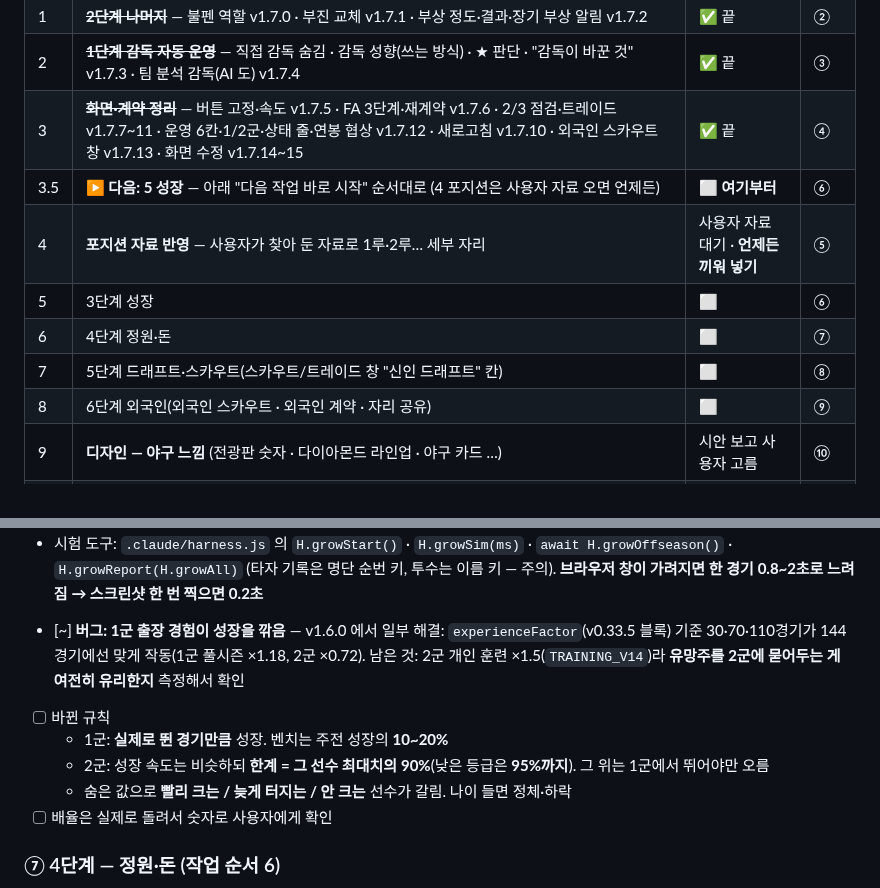
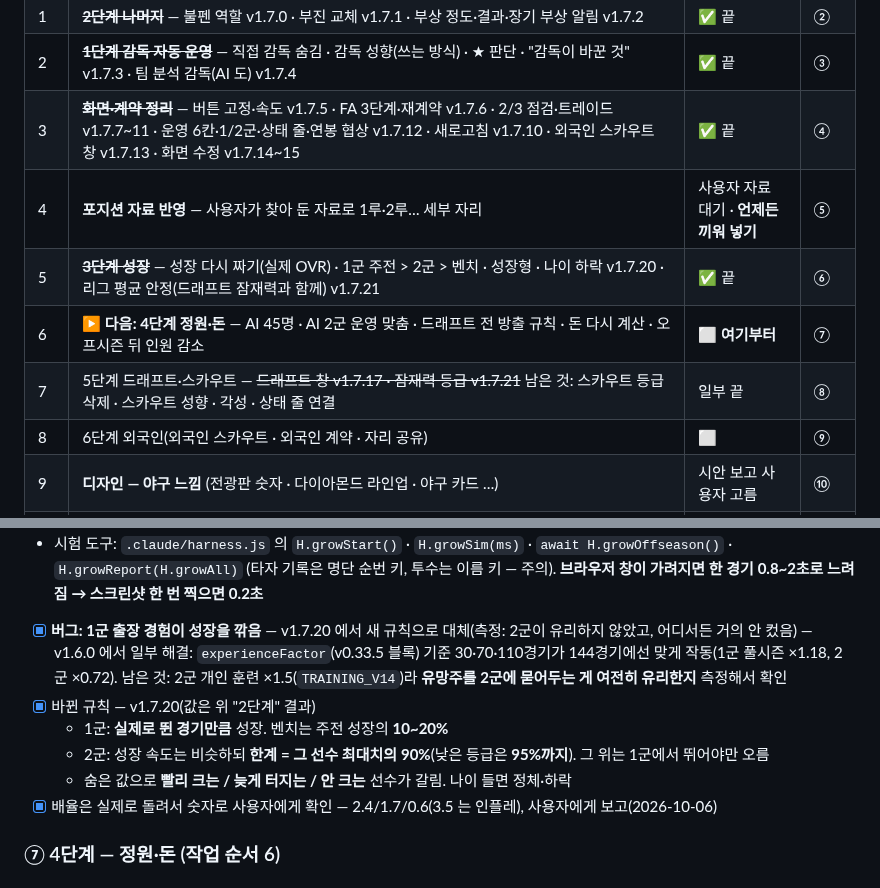
Before and after one commit to babodabin/baseball-game, a Markdown page: TODO.md, 2 parts joined by grey strips. Rendered like a GitHub page.

Commit message:
TODO: 작업 순서 표 — 5 성장 끝, 다음은 4단계 정원·돈
Co-Authored-By: Claude Opus 5.5 <noreply@anthropic.com>

```diff
--- a/TODO.md
+++ b/TODO.md
@@ -25,11 +25,10 @@
 | 1 | ~~**2단계 나머지**~~ — 불펜 역할 v1.7.0 · 부진 교체 v1.7.1 · 부상 정도·결과·장기 부상 알림 v1.7.2 | ✅ 끝 | ② |
 | 2 | ~~**1단계 감독 자동 운영**~~ — 직접 감독 숨김 · 감독 성향(쓰는 방식) · ★ 판단 · "감독이 바꾼 것" v1.7.3 · 팀 분석 감독(AI 도) v1.7.4 | ✅ 끝 | ③ |
 | 3 | ~~**화면·계약 정리**~~ — 버튼 고정·속도 v1.7.5 · FA 3단계·재계약 v1.7.6 · 2/3 점검·트레이드 v1.7.7~11 · 운영 6칸·1/2군·상태 줄·연봉 협상 v1.7.12 · 새로고침 v1.7.10 · 외국인 스카우트 창 v1.7.13 · 화면 수정 v1.7.14~15 | ✅ 끝 | ④ |
-| 3.5 | **▶ 다음: 5 성장** — 아래 "다음 작업 바로 시작" 순서대로 (4 포지션은 사용자 자료 오면 언제든) | ⬜ **여기부터** | ⑥ |
 | 4 | **포지션 자료 반영** — 사용자가 찾아 둔 자료로 1루·2루… 세부 자리 | 사용자 자료 대기 · **언제든 끼워 넣기** | ⑤ |
-| 5 | 3단계 성장 | ⬜ | ⑥ |
-| 6 | 4단계 정원·돈 | ⬜ | ⑦ |
-| 7 | 5단계 드래프트·스카우트(스카우트/트레이드 창 "신인 드래프트" 칸) | ⬜ | ⑧ |
+| 5 | ~~**3단계 성장**~~ — 성장 다시 짜기(실제 OVR) · 1군 주전 > 2군 > 벤치 · 성장형 · 나이 하락 v1.7.20 · 리그 평균 안정(드래프트 잠재력과 함께) v1.7.21 | ✅ 끝 | ⑥ |
+| 6 | **▶ 다음: 4단계 정원·돈** — AI 45명 · AI 2군 운영 맞춤 · 드래프트 전 방출 규칙 · 돈 다시 계산 · 오프시즌 뒤 인원 감소 | ⬜ **여기부터** | ⑦ |
+| 7 | 5단계 드래프트·스카우트 — ~~드래프트 창 v1.7.17 · 잠재력 등급 v1.7.21~~ 남은 것: 스카우트 등급 삭제 · 스카우트 성향 · 각성 · 상태 줄 연결 | 일부 끝 | ⑧ |
 | 8 | 6단계 외국인(외국인 스카우트 · 외국인 계약 · 자리 공유) | ⬜ | ⑨ |
 | 9 | **디자인 — 야구 느낌** (전광판 숫자 · 다이아몬드 라인업 · 야구 카드 …) | 시안 보고 사용자 고름 | ⑩ |
 | 10 | **게임 디자인 점검 · 마무리** — 10시즌 돌려 보고 "끝" 판정 | ⬜ 마지막 | ⑪ |
@@ -319,13 +318,13 @@ while(!seasonOver()) window.playMyGame();
   측정: 유망주 배열 +0.8~0.96/해 · skills +0.24~0.40/해. 배열 성장도 잠재 상한(potentialCeilingV287)에 걸려 예상보다 작음
 - 시험 도구: `.claude/harness.js` 의 `H.growStart()` · `H.growSim(ms)` · `await H.growOffseason()` · `H.growReport(H.growAll)` (타자 기록은 명단 순번 키, 투수는 이름 키 — 주의). **브라우저 창이 가려지면 한 경기 0.8~2초로 느려짐 → 스크린샷 한 번 찍으면 0.2초**
 
-- [~] **버그: 1군 출장 경험이 성장을 깎음** — v1.6.0 에서 일부 해결: `experienceFactor`(v0.33.5 블록) 기준 30·70·110경기가 144경기에선 맞게 작동(1군 풀시즌 ×1.18, 2군 ×0.72).
+- [x] **버그: 1군 출장 경험이 성장을 깎음** — v1.7.20 에서 새 규칙으로 대체(측정: 2군이 유리하지 않았고, 어디서든 거의 안 컸음) — v1.6.0 에서 일부 해결: `experienceFactor`(v0.33.5 블록) 기준 30·70·110경기가 144경기에선 맞게 작동(1군 풀시즌 ×1.18, 2군 ×0.72).
       남은 것: 2군 개인 훈련 ×1.5(`TRAINING_V14`)라 **유망주를 2군에 묻어두는 게 여전히 유리한지** 측정해서 확인
-- [ ] 바뀐 규칙
+- [x] 바뀐 규칙 — v1.7.20(값은 위 "2단계" 결과)
   - 1군: **실제로 뛴 경기만큼** 성장. 벤치는 주전 성장의 **10~20%**
   - 2군: 성장 속도는 비슷하되 **한계 = 그 선수 최대치의 90%**(낮은 등급은 **95%까지**). 그 위는 1군에서 뛰어야만 오름
   - 숨은 값으로 **빨리 크는 / 늦게 터지는 / 안 크는** 선수가 갈림. 나이 들면 정체·하락
-- [ ] 배율은 실제로 돌려서 숫자로 사용자에게 확인
+- [x] 배율은 실제로 돌려서 숫자로 사용자에게 확인 — 2.4/1.7/0.6(3.5 는 인플레), 사용자에게 보고(2026-10-06)
 
 ### ⑦ 4단계 — 정원·돈 (작업 순서 6)
 
```
